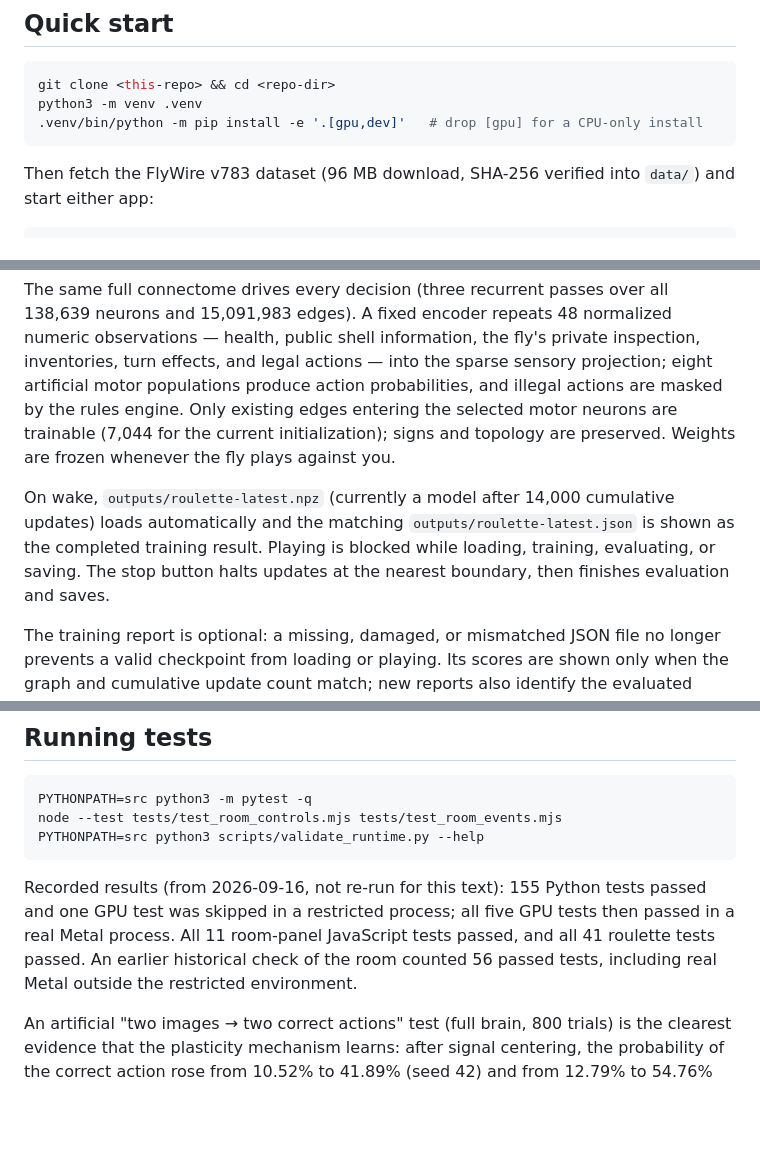
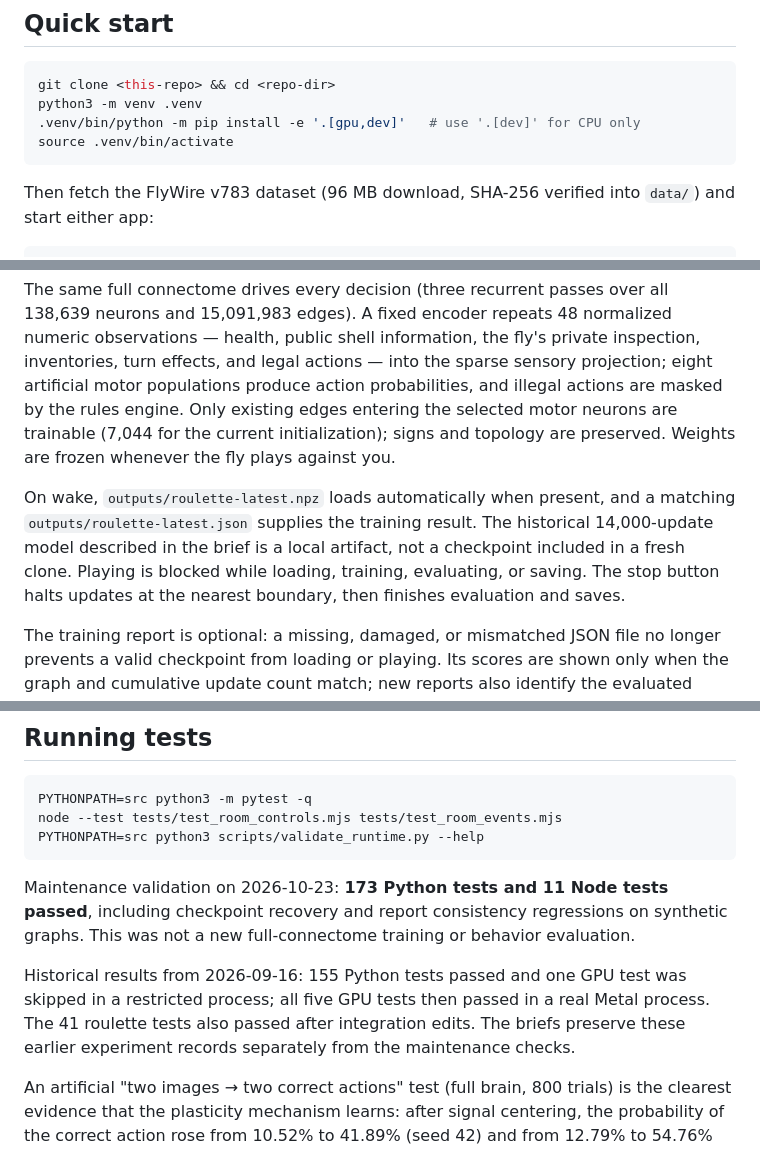
Before and after one commit to art9762/flybrain, a Markdown page: README.md, 3 parts joined by grey strips. Rendered like a GitHub page; blank space fills up the shorter version.

Commit message:
Document FlyBrain evidence and remaining evaluation roadmap

````diff
--- a/README.md
+++ b/README.md
@@ -24,7 +26,8 @@ Every decision runs three recurrent passes over the complete sparse graph; the 1
 ```sh
 git clone <this-repo> && cd <repo-dir>
 python3 -m venv .venv
-.venv/bin/python -m pip install -e '.[gpu,dev]'   # drop [gpu] for a CPU-only install
+.venv/bin/python -m pip install -e '.[gpu,dev]'   # use '.[dev]' for CPU only
+source .venv/bin/activate
 ```
 
 Then fetch the FlyWire v783 dataset (96 MB download, SHA-256 verified into `data/`) and start either app:
@@ -64,7 +67,7 @@ The action schema is exactly: `shoot_opponent`, `shoot_self`, `magnifier`, `beer
 
 The same full connectome drives every decision (three recurrent passes over all 138,639 neurons and 15,091,983 edges). A fixed encoder repeats 48 normalized numeric observations — health, public shell information, the fly's private inspection, inventories, turn effects, and legal actions — into the sparse sensory projection; eight artificial motor populations produce action probabilities, and illegal actions are masked by the rules engine. Only existing edges entering the selected motor neurons are trainable (7,044 for the current initialization); signs and topology are preserved. Weights are frozen whenever the fly plays against you.
 
-On wake, `outputs/roulette-latest.npz` (currently a model after 14,000 cumulative updates) loads automatically and the matching `outputs/roulette-latest.json` is shown as the completed training result. Playing is blocked while loading, training, evaluating, or saving. The stop button halts updates at the nearest boundary, then finishes evaluation and saves.
+On wake, `outputs/roulette-latest.npz` loads automatically when present, and a matching `outputs/roulette-latest.json` supplies the training result. The historical 14,000-update model described in the brief is a local artifact, not a checkpoint included in a fresh clone. Playing is blocked while loading, training, evaluating, or saving. The stop button halts updates at the nearest boundary, then finishes evaluation and saves.
 
 The training report is optional: a missing, damaged, or mismatched JSON file no longer prevents a valid checkpoint from loading or playing. Its scores are shown only when the graph and cumulative update count match; new reports also identify the evaluated weights with a policy checksum. Older reports remain compatible through the graph/update checks. Report writes replace the JSON atomically, and a stopped run keeps its stopped status after restore. A damaged checkpoint still raises a load error and can be retried after repairing the file.
 
@@ -97,7 +100,9 @@ node --test tests/test_room_controls.mjs tests/test_room_events.mjs
 PYTHONPATH=src python3 scripts/validate_runtime.py --help
 ```
 
-Recorded results (from 2026-09-16, not re-run for this text): 155 Python tests passed and one GPU test was skipped in a restricted process; all five GPU tests then passed in a real Metal process. All 11 room-panel JavaScript tests passed, and all 41 roulette tests passed. An earlier historical check of the room counted 56 passed tests, including real Metal outside the restricted environment.
+Maintenance validation on 2026-10-23: **173 Python tests and 11 Node tests passed**, including checkpoint recovery and report consistency regressions on synthetic graphs. This was not a new full-connectome training or behavior evaluation.
+
+Historical results from 2026-09-16: 155 Python tests passed and one GPU test was skipped in a restricted process; all five GPU tests then passed in a real Metal process. The 41 roulette tests also passed after integration edits. The briefs preserve these earlier experiment records separately from the maintenance checks.
 
 An artificial "two images → two correct actions" test (full brain, 800 trials) is the clearest evidence that the plasticity mechanism learns: after signal centering, the probability of the correct action rose from 10.52% to 41.89% (seed 42) and from 12.79% to 54.76% (seed 43) at two initial states, with the correct-versus-swapped image–action association gap moving from −3.08 to +32.95 and from +0.66 to +48.64 percentage points on new noisy images. These are results for a simple visual-learning test — they are not item recognition or room mastery. Machine reports: `outputs/runtime_validation.json` and `outputs/runtime_validation_seed43.json`.
 
````
Also changed, not shown: other parts of README.md (+3 -0 lines), ROADMAP.md (added, +23 -0 lines).
